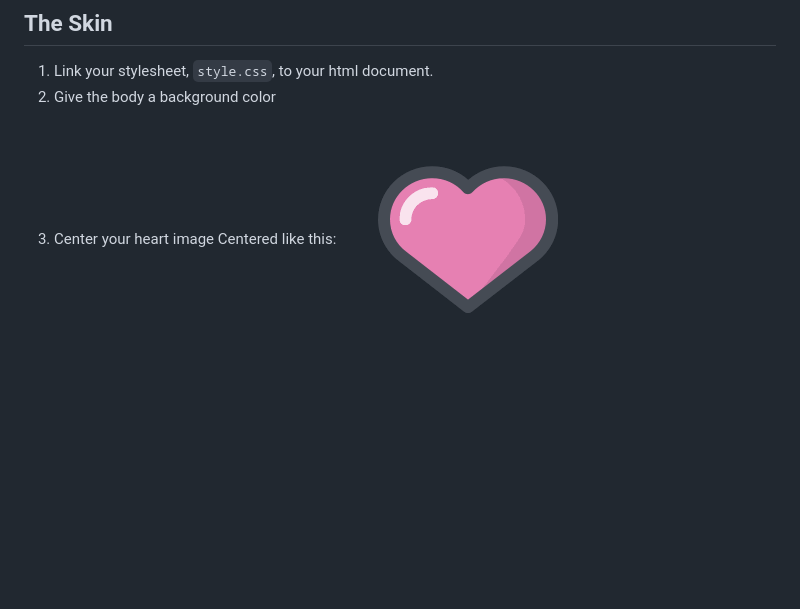
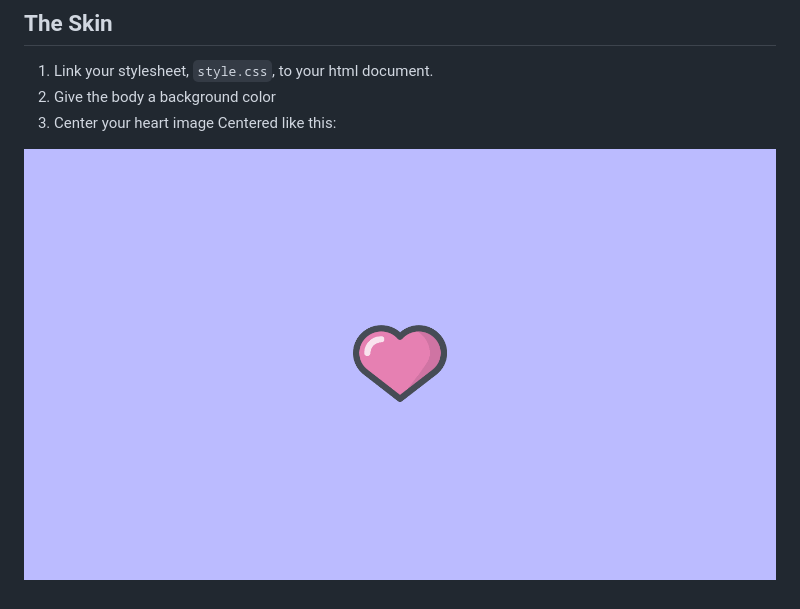
Before and after one commit to csinocruz/pretty-tutu-torials, a Markdown page: pulsating-heart/README.md, the part around the change. Drawn GitHub-style; pictures changed too: pulsating-heart/example1.png (added); blank space fills up the shorter version.

Commit message:
editing read me file for heart project

```diff
--- a/pulsating-heart/README.md
+++ b/pulsating-heart/README.md
@@ -11,4 +11,5 @@ Cupcake macaroon marzipan fruitcake pie carrot cake chocolate bar muffin. Sweet
 2. Give the body a background color
 2. Center your heart image
 Centered like this:
-![alt text](pink-heart.png)
+
+![alt text](example1.png)
```
